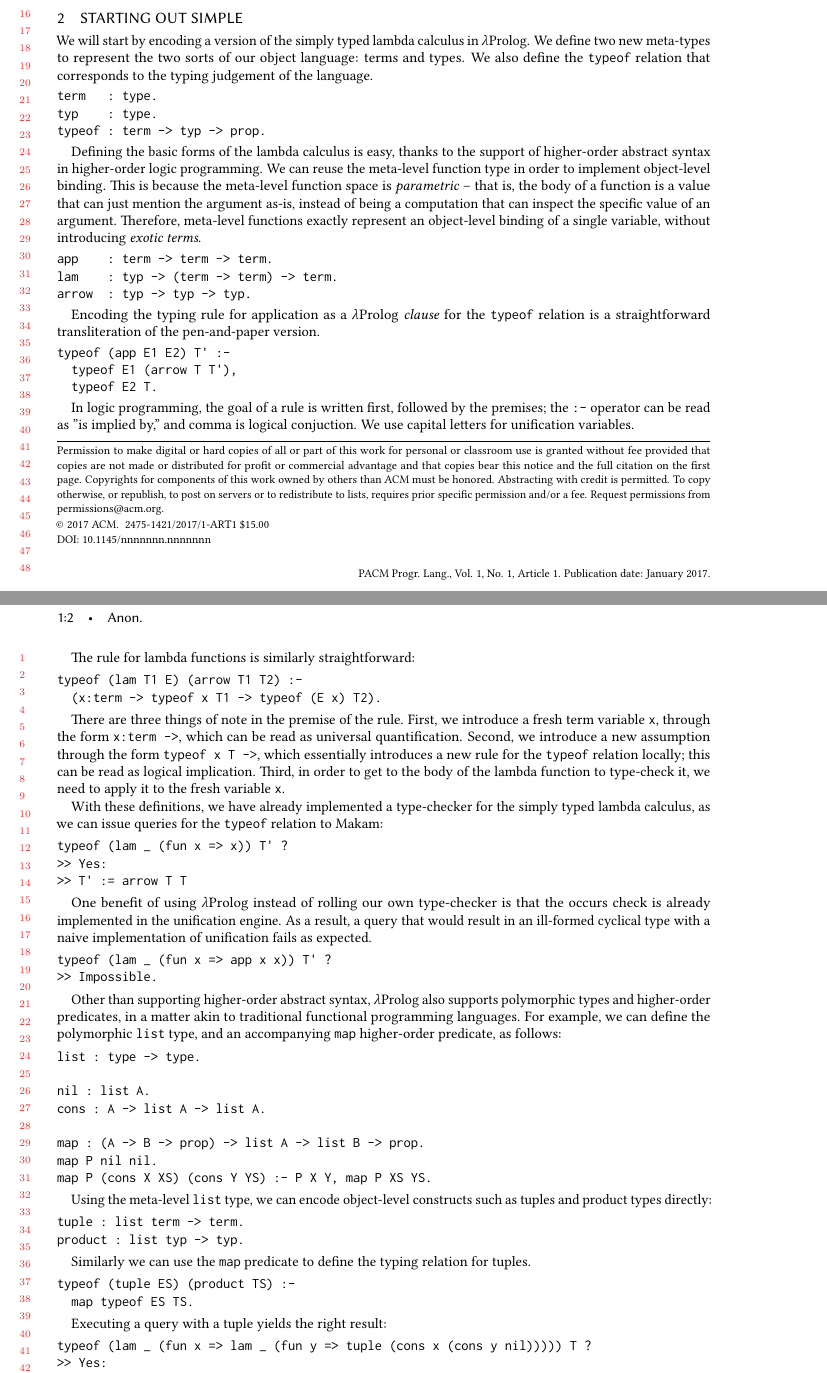
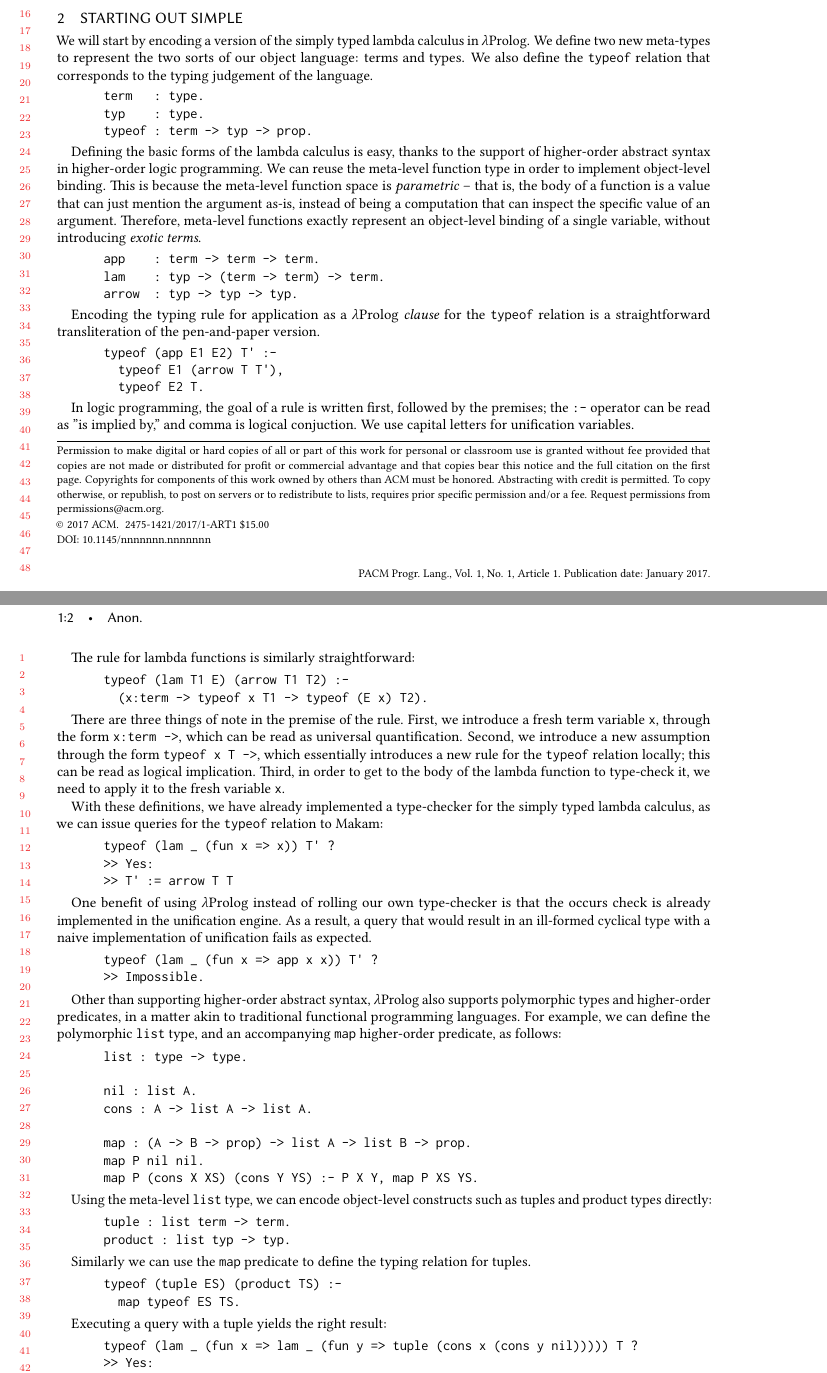
Before and after one commit to astampoulis/makam-paper-funpearl, a LaTeX paper (main.tex): two parts of pages 1 and 2 of 3, joined at a grey line, cut so that both start at the same text. Compiled offline with pdfLaTeX.

Commit message:
add some spacing before code

```diff
--- a/main.tex
+++ b/main.tex
@@ -93,15 +94,15 @@
 
 \section{Starting out simple}
 
+
 We will start by encoding a version of the simply typed lambda calculus in \lamprolog. We define two
 new meta-types to represent the two sorts of our object language: terms and types. We also define
 the \texttt{typeof} relation that corresponds to the typing judgement of the language.
-
-\begin{alltt}
+\begin{codequote}
 term   : type.
 typ    : type.
 typeof : term -> typ -> prop.
-\end{alltt}
+\end{codequote}
 
 Defining the basic forms of the lambda calculus is easy, thanks to the support of higher-order
 abstract syntax in higher-order logic programming. We can reuse the meta-level function type in
@@ -111,20 +112,20 @@ as-is, instead of being a computation that can inspect the specific value of an
 meta-level functions exactly represent an object-level binding of a single variable, without
 introducing \textit{exotic terms}.
 
-\begin{alltt}
+\begin{codequote}
 app    : term -> term -> term.
 lam    : typ -> (term -> term) -> term.
 arrow  : typ -> typ -> typ.
-\end{alltt}
+\end{codequote}
 
 Encoding the typing rule for application as a \lamprolog \textit{clause} for the \texttt{typeof} relation is a
 straightforward transliteration of the pen-and-paper version.
 
-\begin{alltt}
+\begin{codequote}
 typeof (app E1 E2) T' :-
   typeof E1 (arrow T T'),
   typeof E2 T.
-\end{alltt}
+\end{codequote}
 
 In logic programming, the goal of a rule is written first, followed by the premises; the \texttt{:-}
 operator can be read as "is implied by," and comma is logical conjuction. We use capital letters for
@@ -132,10 +133,10 @@ unification variables.
 
 The rule for lambda functions is similarly straightforward:
 
-\begin{alltt}
+\begin{codequote}
 typeof (lam T1 E) (arrow T1 T2) :-
   (x:term -> typeof x T1 -> typeof (E x) T2).
-\end{alltt}
+\end{codequote}
 
 There are three things of note in the premise of the rule. First, we introduce a fresh term variable
 \texttt{x}, through the form \texttt{x:term ->}, which can be read as universal quantification. Second, we
@@ -146,27 +147,27 @@ to the body of the lambda function to type-check it, we need to apply it to the
 With these definitions, we have already implemented a type-checker for the simply typed lambda
 calculus, as we can issue queries for the \texttt{typeof} relation to Makam:
 
-\begin{alltt}
+\begin{codequote}
 typeof (lam _ (fun x => x)) T' ?
 >> Yes:
 >> T' := arrow T T
-\end{alltt}
+\end{codequote}
 
 One benefit of using \lamprolog instead of rolling our own type-checker is that the occurs check is
 already implemented in the unification engine. As a result, a query that would result in an
 ill-formed cyclical type with a naive implementation of unification fails as expected.
 
-\begin{alltt}
+\begin{codequote}
 typeof (lam _ (fun x => app x x)) T' ?
 >> Impossible.
-\end{alltt}
+\end{codequote}
 
 Other than supporting higher-order abstract syntax, \lamprolog also supports polymorphic types and
 higher-order predicates, in a matter akin to traditional functional programming languages. For
 example, we can define the polymorphic \texttt{list} type, and an accompanying \texttt{map}
 higher-order predicate, as follows:
 
-\begin{alltt}
+\begin{codequote}
 list : type -> type.
 
 nil : list A.
@@ -175,26 +176,26 @@ cons : A -> list A -> list A.
 map : (A -> B -> prop) -> list A -> list B -> prop.
 map P nil nil.
 map P (cons X XS) (cons Y YS) :- P X Y, map P XS YS.
-\end{alltt}
+\end{codequote}
 
 Using the meta-level \texttt{list} type, we can encode object-level constructs such as tuples and product
 types directly:
 
-\begin{alltt}
+\begin{codequote}
 tuple : list term -> term.
 product : list typ -> typ.
-\end{alltt}
+\end{codequote}
 
 Similarly we can use the \texttt{map} predicate to define the typing relation for tuples.
 
-\begin{alltt}
+\begin{codequote}
 typeof (tuple ES) (product TS) :-
   map typeof ES TS.
-\end{alltt}
+\end{codequote}
 
 Executing a query with a tuple yields the right result:
 
-\begin{alltt}
+\begin{codequote}
 typeof (lam _ (fun x => lam _ (fun y => tuple (cons x (cons y nil))))) T ?
 >> Yes:
 >> T := arrow T1 (arrow T2 (product (cons T1 (cons T2 nil))))
@@ -210,6 +211,6 @@ eval : term -> term -> prop.
 Most of the rules are straightforward, following standard practice for big-step semantics.  We
 assume a call-by-value evaluation strategy.
 
-\begin{alltt}
+\begin{codequote}
 eval (lam T F) (lam T F).
 eval (tuple ES) (tuple VS) :- map eval ES VS.
```
Also changed, not shown: main.tex (13 more changed lines).
